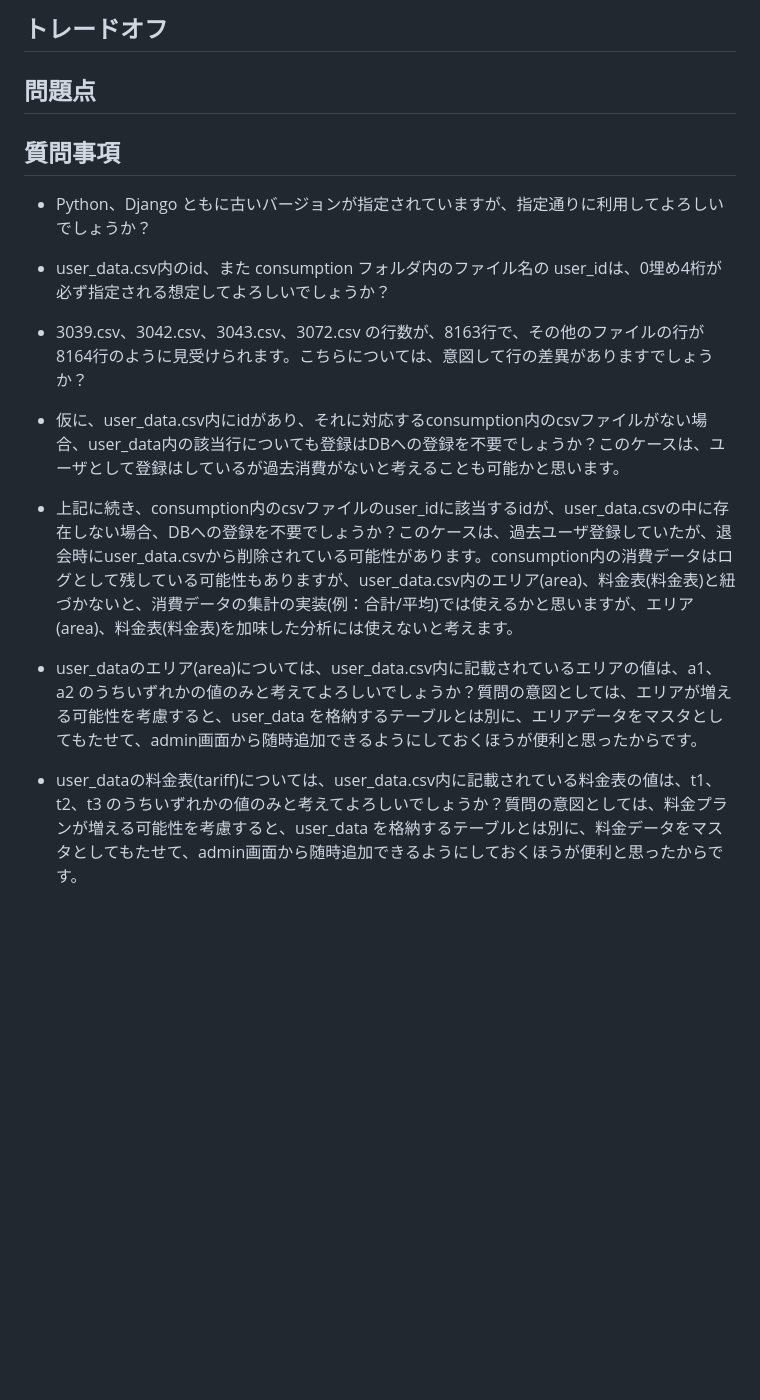
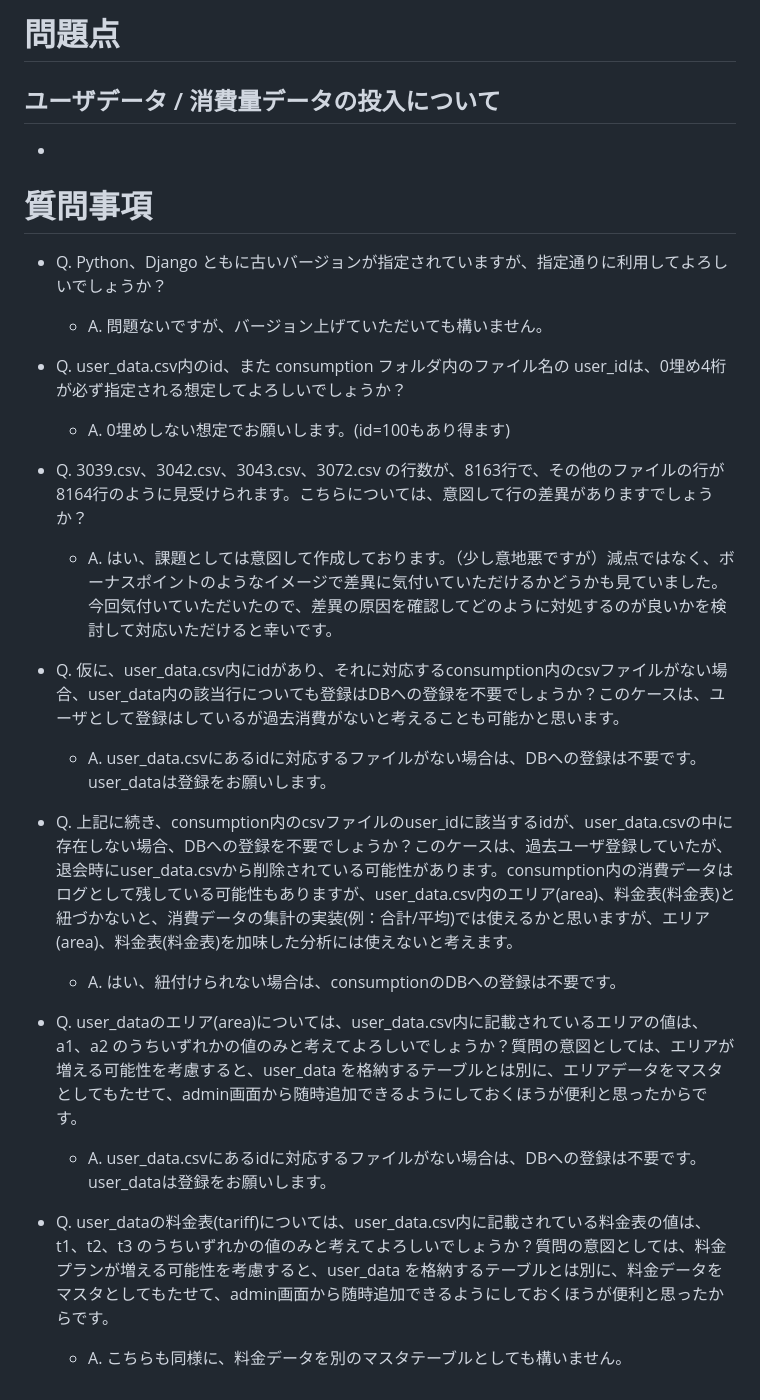
Before and after one commit to camenergydatalab/smap-coding-challenge, a Markdown page: REPORT.md, the part around one of its changes. Drawn GitHub-style; blank space fills up the shorter version.

```diff
--- a/REPORT.md
+++ b/REPORT.md
@@ -53,23 +144,36 @@
 
 
-## トレードオフ
+# 問題点
+## ユーザデータ / 消費量データの投入について
 
+-
 
-## 問題点
+# 質問事項
 
+- Q. Python、Django ともに古いバージョンが指定されていますが、指定通りに利用してよろしいでしょうか？
 
-## 質問事項
+    - A. 問題ないですが、バージョン上げていただいても構いません。
 
-- Python、Django ともに古いバージョンが指定されていますが、指定通りに利用してよろしいでしょうか？
+- Q. user_data.csv内のid、また consumption フォルダ内のファイル名の user_idは、0埋め4桁が必ず指定される想定してよろしいでしょうか？
 
-- user_data.csv内のid、また consumption フォルダ内のファイル名の user_idは、0埋め4桁が必ず指定される想定してよろしいでしょうか？
+    - A. 0埋めしない想定でお願いします。(id=100もあり得ます)
 
-- 3039.csv、3042.csv、3043.csv、3072.csv の行数が、8163行で、その他のファイルの行が8164行のように見受けられます。こちらについては、意図して行の差異がありますでしょうか？
+- Q. 3039.csv、3042.csv、3043.csv、3072.csv の行数が、8163行で、その他のファイルの行が8164行のように見受けられます。こちらについては、意図して行の差異がありますでしょうか？
 
-- 仮に、user_data.csv内にidがあり、それに対応するconsumption内のcsvファイルがない場合、user_data内の該当行についても登録はDBへの登録を不要でしょうか？このケースは、ユーザとして登録はしているが過去消費がないと考えることも可能かと思います。
+    - A. はい、課題としては意図して作成しております。（少し意地悪ですが）減点ではなく、ボーナスポイントのようなイメージで差異に気付いていただけるかどうかも見ていました。今回気付いていただいたので、差異の原因を確認してどのように対処するのが良いかを検討して対応いただけると幸いです。
 
-- 上記に続き、consumption内のcsvファイルのuser_idに該当するidが、user_data.csvの中に存在しない場合、DBへの登録を不要でしょうか？このケースは、過去ユーザ登録していたが、退会時にuser_data.csvから削除されている可能性があります。consumption内の消費データはログとして残している可能性もありますが、user_data.csv内のエリア(area)、料金表(料金表)と紐づかないと、消費データの集計の実装(例：合計/平均)では使えるかと思いますが、エリア(area)、料金表(料金表)を加味した分析には使えないと考えます。
+- Q. 仮に、user_data.csv内にidがあり、それに対応するconsumption内のcsvファイルがない場合、user_data内の該当行についても登録はDBへの登録を不要でしょうか？このケースは、ユーザとして登録はしているが過去消費がないと考えることも可能かと思います。
 
-- user_dataのエリア(area)については、user_data.csv内に記載されているエリアの値は、a1、a2 のうちいずれかの値のみと考えてよろしいでしょうか？質問の意図としては、エリアが増える可能性を考慮すると、user_data を格納するテーブルとは別に、エリアデータをマスタとしてもたせて、admin画面から随時追加できるようにしておくほうが便利と思ったからです。
+    - A. user_data.csvにあるidに対応するファイルがない場合は、DBへの登録は不要です。user_dataは登録をお願いします。
 
-- user_dataの料金表(tariff)については、user_data.csv内に記載されている料金表の値は、t1、t2、t3 のうちいずれかの値のみと考えてよろしいでしょうか？質問の意図としては、料金プランが増える可能性を考慮すると、user_data を格納するテーブルとは別に、料金データをマスタとしてもたせて、admin画面から随時追加できるようにしておくほうが便利と思ったからです。
+- Q. 上記に続き、consumption内のcsvファイルのuser_idに該当するidが、user_data.csvの中に存在しない場合、DBへの登録を不要でしょうか？このケースは、過去ユーザ登録していたが、退会時にuser_data.csvから削除されている可能性があります。consumption内の消費データはログとして残している可能性もありますが、user_data.csv内のエリア(area)、料金表(料金表)と紐づかないと、消費データの集計の実装(例：合計/平均)では使えるかと思いますが、エリア(area)、料金表(料金表)を加味した分析には使えないと考えます。
+
+    - A. はい、紐付けられない場合は、consumptionのDBへの登録は不要です。
+
+- Q. user_dataのエリア(area)については、user_data.csv内に記載されているエリアの値は、a1、a2 のうちいずれかの値のみと考えてよろしいでしょうか？質問の意図としては、エリアが増える可能性を考慮すると、user_data を格納するテーブルとは別に、エリアデータをマスタとしてもたせて、admin画面から随時追加できるようにしておくほうが便利と思ったからです。
+
+    - A. user_data.csvにあるidに対応するファイルがない場合は、DBへの登録は不要です。user_dataは登録をお願いします。
+
+- Q. user_dataの料金表(tariff)については、user_data.csv内に記載されている料金表の値は、t1、t2、t3 のうちいずれかの値のみと考えてよろしいでしょうか？質問の意図としては、料金プランが増える可能性を考慮すると、user_data を格納するテーブルとは別に、料金データをマスタとしてもたせて、admin画面から随時追加できるようにしておくほうが便利と思ったからです。
+
+    - A. こちらも同様に、料金データを別のマスタテーブルとしても構いません。
```
Also changed, not shown: other parts of REPORT.md (+116 -25 lines).
